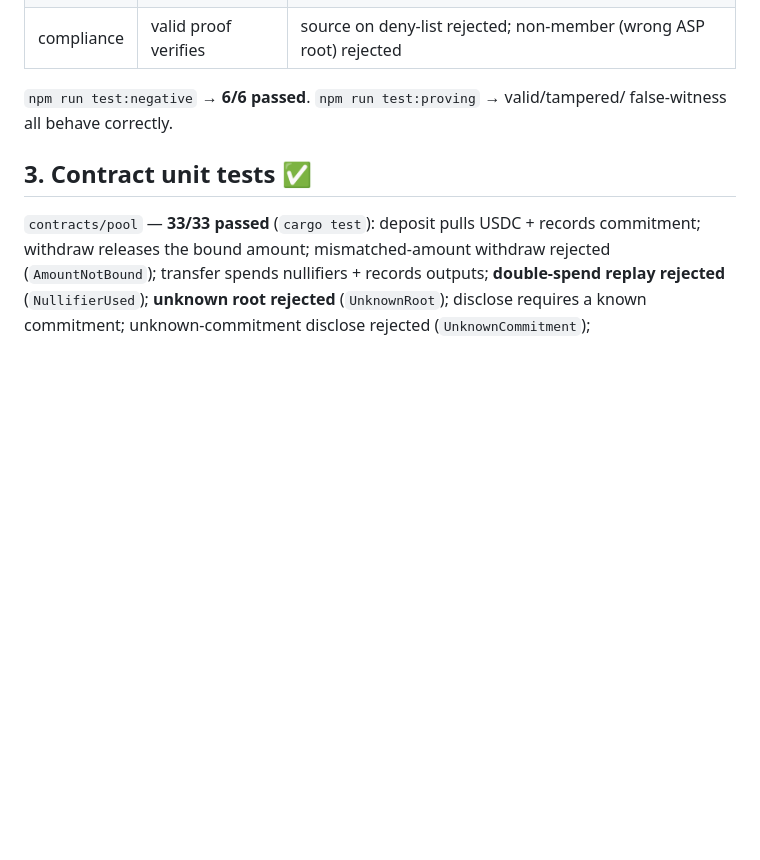
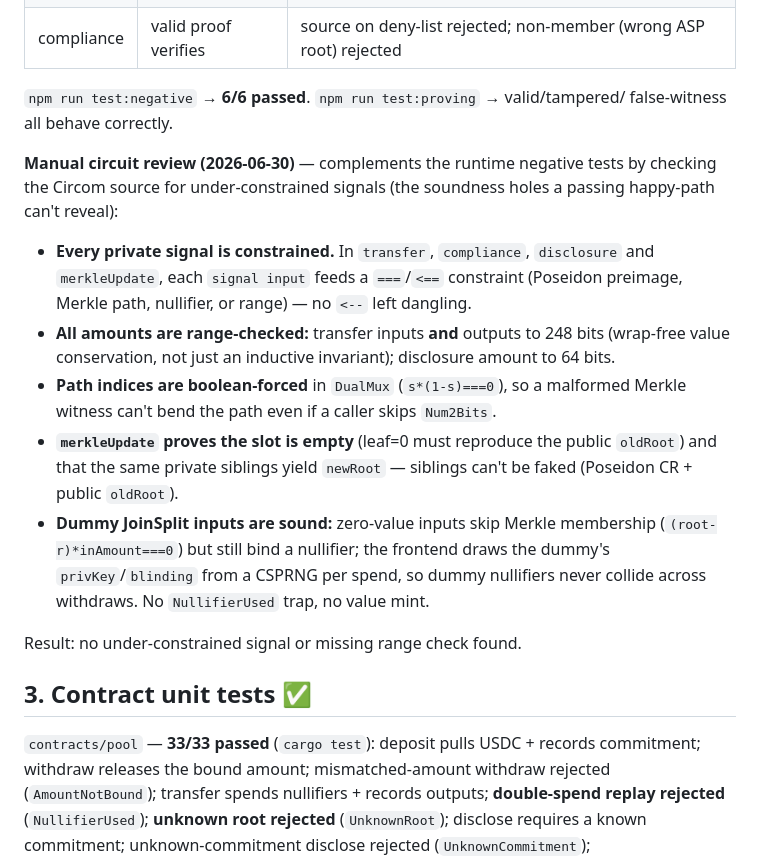
Before and after one commit to PugarHuda/tukar, a Markdown page: docs/TESTING.md, the part around the change. Drawn GitHub-style; blank space fills up the shorter version.

Commit message:
Document the manual circuit-soundness audit (no under-constrained signals)
Audited all four Circom circuits signal-by-signal for the soundness holes that a
passing happy-path and a valid trusted setup both miss — under-constrained signals
and missing range checks:
- every private signal feeds a constraint (no dangling <--)
- amounts range-checked (transfer in+out 248-bit, disclosure 64-bit)
- path indices boolean-forced in DualMux (s*(1-s)===0)
- merkleUpdate proves the target slot is empty in oldRoot + same siblings yield
  newRoot (siblings unforgeable via Poseidon CR + public oldRoot)
- dummy JoinSplit inputs: zero-value skips membership but binds a nullifier; the
  frontend draws the dummy privKey/blinding from a CSPRNG per spend, so dummy
  nullifiers never collide across withdraws (verified app.js:520) — no NullifierUsed
  trap, no value mint

Finding: sound — no under-constrained signal or missing range check. Documented in
TESTING.md §2 alongside the runtime negative tests. No code change.

Co-Authored-By: Claude Opus 4.8 <noreply@anthropic.com>

```diff
--- a/docs/TESTING.md
+++ b/docs/TESTING.md
@@ -38,6 +38,27 @@ cd contracts/pool && cargo test          # 33/33
 
 `npm run test:negative` → **6/6 passed**. `npm run test:proving` → valid/tampered/
 false-witness all behave correctly.
+
+**Manual circuit review (2026-06-30)** — complements the runtime negative tests by
+checking the Circom source for under-constrained signals (the soundness holes a
+passing happy-path can't reveal):
+- **Every private signal is constrained.** In `transfer`, `compliance`, `disclosure`
+  and `merkleUpdate`, each `signal input` feeds a `===`/`<==` constraint (Poseidon
+  preimage, Merkle path, nullifier, or range) — no `<--` left dangling.
+- **All amounts are range-checked:** transfer inputs **and** outputs to 248 bits
+  (wrap-free value conservation, not just an inductive invariant); disclosure amount
+  to 64 bits.
+- **Path indices are boolean-forced** in `DualMux` (`s*(1-s)===0`), so a malformed
+  Merkle witness can't bend the path even if a caller skips `Num2Bits`.
+- **`merkleUpdate` proves the slot is empty** (leaf=0 must reproduce the public
+  `oldRoot`) and that the same private siblings yield `newRoot` — siblings can't be
+  faked (Poseidon CR + public `oldRoot`).
+- **Dummy JoinSplit inputs are sound:** zero-value inputs skip Merkle membership
+  (`(root-r)*inAmount===0`) but still bind a nullifier; the frontend draws the
+  dummy's `privKey`/`blinding` from a CSPRNG per spend, so dummy nullifiers never
+  collide across withdraws. No `NullifierUsed` trap, no value mint.
+
+Result: no under-constrained signal or missing range check found.
 
 ## 3. Contract unit tests ✅
 `contracts/pool` — **33/33 passed** (`cargo test`): deposit pulls USDC + records
```
